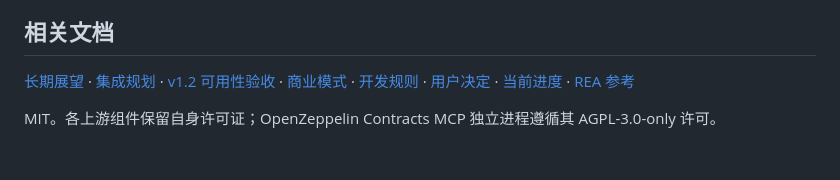
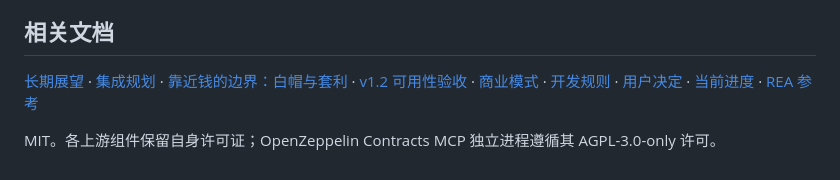
Before and after one commit to songconmaisaix31-design/blockchain-anything, a Markdown page: README.md, the part around the change. Drawn GitHub-style.

```diff
--- a/README.md
+++ b/README.md
@@ -213,6 +213,6 @@ v1 的验证范围见[初始记录](docs/acceptance/2026-10-25-v1.md)，供应
 
 ## 相关文档
 
-[长期展望](docs/VISION.md) · [集成规划](docs/INTEGRATIONS.md) · [v1.2 可用性验收](docs/acceptance/2026-10-31-v1.2-qa.md) · [商业模式](docs/BUSINESS.md) · [开发规则](docs/TASKS.md) · [用户决定](docs/QUESTIONS.md) · [当前进度](STATUS.md) · [REA 参考](docs/REA-REFERENCE.md)
+[长期展望](docs/VISION.md) · [集成规划](docs/INTEGRATIONS.md) · [靠近钱的边界：白帽与套利](docs/MONEY-ADJACENT.md) · [v1.2 可用性验收](docs/acceptance/2026-10-31-v1.2-qa.md) · [商业模式](docs/BUSINESS.md) · [开发规则](docs/TASKS.md) · [用户决定](docs/QUESTIONS.md) · [当前进度](STATUS.md) · [REA 参考](docs/REA-REFERENCE.md)
 
 MIT。各上游组件保留自身许可证；OpenZeppelin Contracts MCP 独立进程遵循其 AGPL-3.0-only 许可。
```
Also changed, not shown: docs/MONEY-ADJACENT.md (added, +260 -0 lines).
